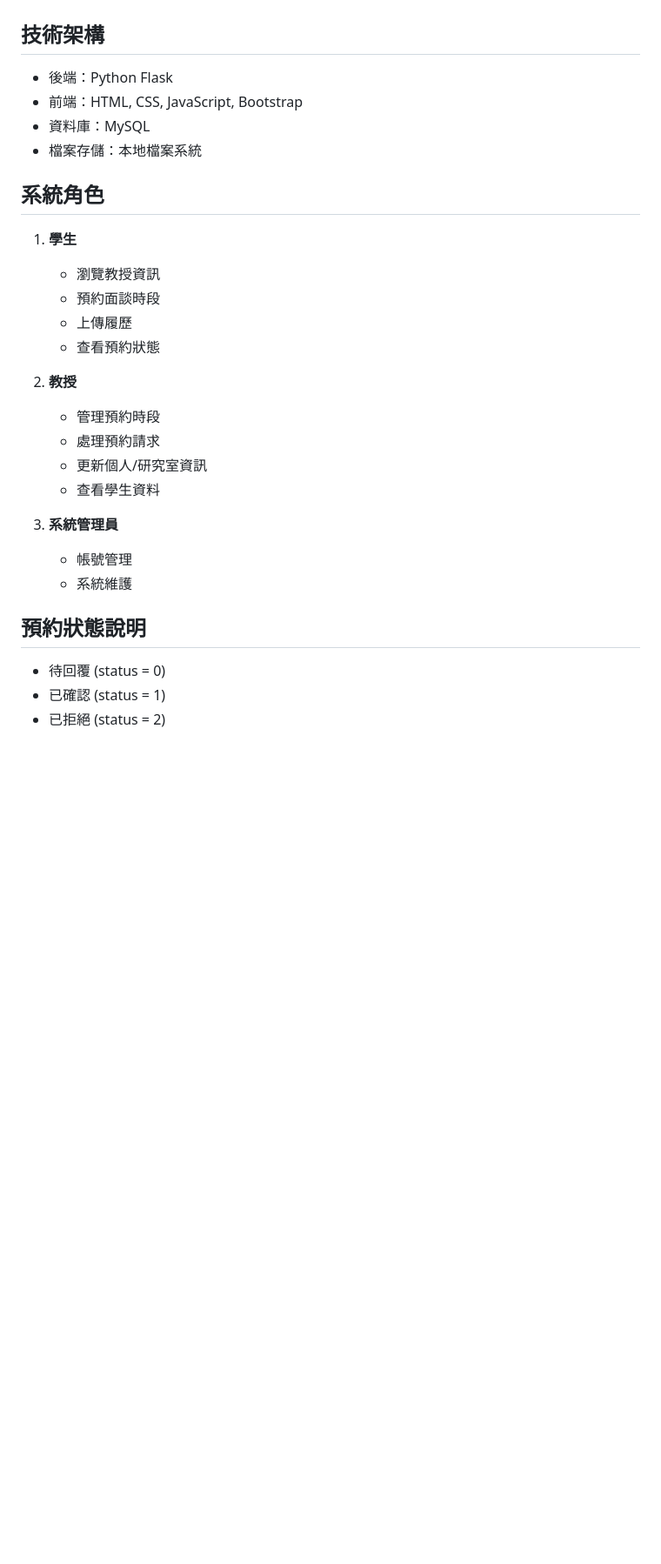
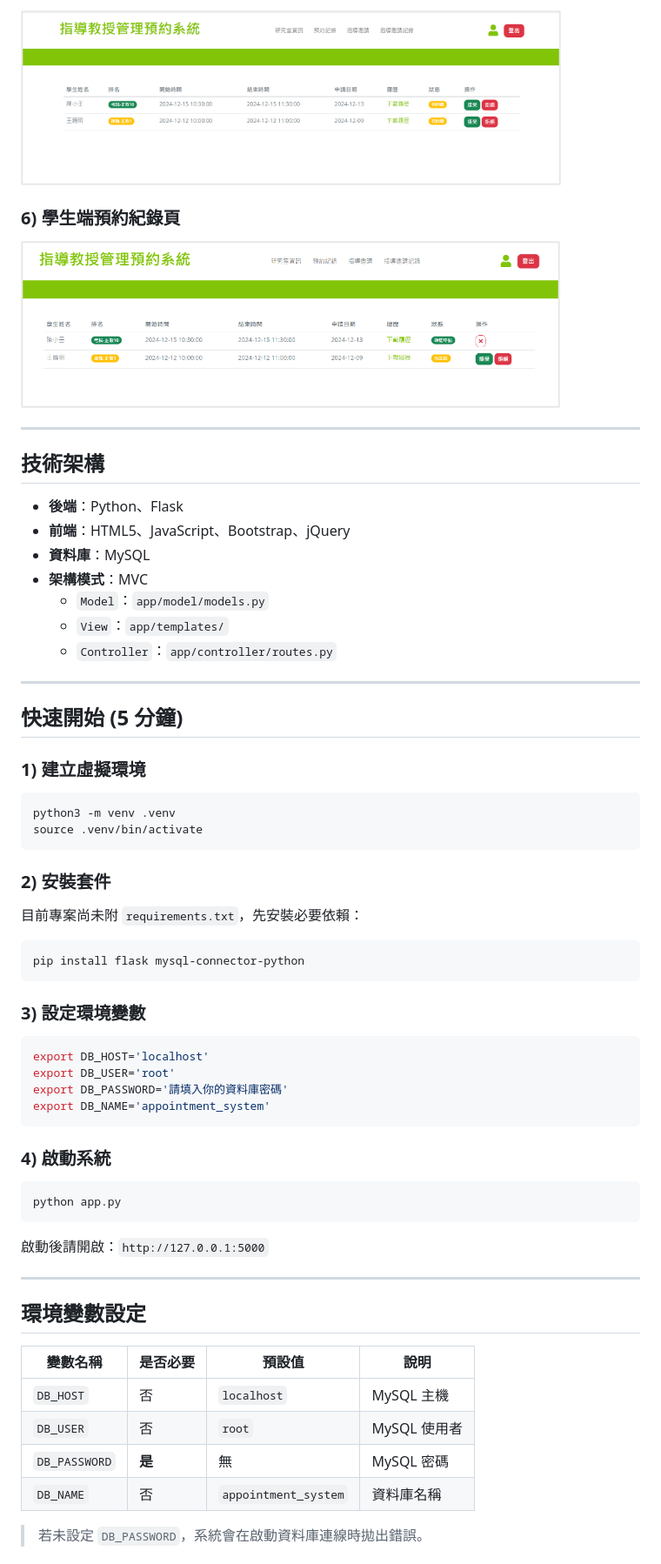
Before and after one commit to theangelsonn/Appointment-System, a Markdown page: README.md, the part around one of its changes. Shown at 87% size. Drawn GitHub-style; pictures changed too: docs/images/appointment-history-student.png (added), docs/images/appointment-review-teacher.png (added); blank space fills up the shorter version.

Commit message:
重新整理 README 並加入系統畫面預覽。
優化專案說明結構，新增 GitHub 友善導覽與六張主要流程截圖，讓讀者可快速理解系統功能與使用流程。

Co-authored-by: Cursor <cursoragent@cursor.com>

````diff
--- a/README.md
+++ b/README.md
@@ -23,28 +100,67 @@
+![教授端預約審核頁](docs/images/appointment-review-teacher.png)
+
+### 6) 學生端預約紀錄頁
+
+![學生端預約紀錄頁](docs/images/appointment-history-student.png)
+
+---
 
 ## 技術架構
-- 後端：Python Flask
-- 前端：HTML, CSS, JavaScript, Bootstrap
-- 資料庫：MySQL
-- 檔案存儲：本地檔案系統
 
-## 系統角色
-1. **學生**
-   - 瀏覽教授資訊
-   - 預約面談時段
-   - 上傳履歷
-   - 查看預約狀態
+- **後端**：Python、Flask
+- **前端**：HTML5、JavaScript、Bootstrap、jQuery
+- **資料庫**：MySQL
+- **架構模式**：MVC
+  - `Model`：`app/model/models.py`
+  - `View`：`app/templates/`
+  - `Controller`：`app/controller/routes.py`
 
-2. **教授**
-   - 管理預約時段
-   - 處理預約請求
-   - 更新個人/研究室資訊
-   - 查看學生資料
+---
 
-3. **系統管理員**
-   - 帳號管理
-   - 系統維護
+## 快速開始 (5 分鐘)
 
-## 預約狀態說明
-- 待回覆 (status = 0)
-- 已確認 (status = 1)
-- 已拒絕 (status = 2)
+### 1) 建立虛擬環境
+
+```bash
+python3 -m venv .venv
+source .venv/bin/activate
+```
+
+### 2) 安裝套件
+
+目前專案尚未附 `requirements.txt`，先安裝必要依賴：
+
+```bash
+pip install flask mysql-connector-python
+```
+
+### 3) 設定環境變數
+
+```bash
+export DB_HOST='localhost'
+export DB_USER='root'
+export DB_PASSWORD='請填入你的資料庫密碼'
+export DB_NAME='appointment_system'
+```
+
+### 4) 啟動系統
+
+```bash
+python app.py
+```
+
+啟動後請開啟：`http://127.0.0.1:5000`
+
+---
+
+## 環境變數設定
+
+| 變數名稱 | 是否必要 | 預設值 | 說明 |
+|---|---|---|---|
+| `DB_HOST` | 否 | `localhost` | MySQL 主機 |
+| `DB_USER` | 否 | `root` | MySQL 使用者 |
+| `DB_PASSWORD` | **是** | 無 | MySQL 密碼 |
+| `DB_NAME` | 否 | `appointment_system` | 資料庫名稱 |
+
+> 若未設定 `DB_PASSWORD`，系統會在啟動資料庫連線時拋出錯誤。
+
````
Also changed, not shown: other parts of README.md (+224 -18 lines), docs/images/appointment-create.png (added), docs/images/login-page.png (added), docs/images/professor-detail.png (added), docs/images/student-dashboard.png (added).
